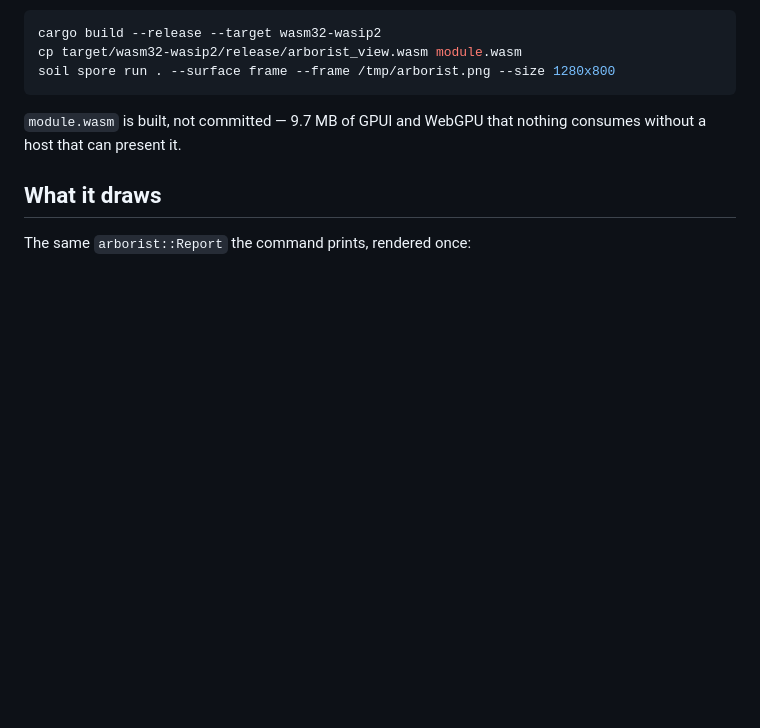
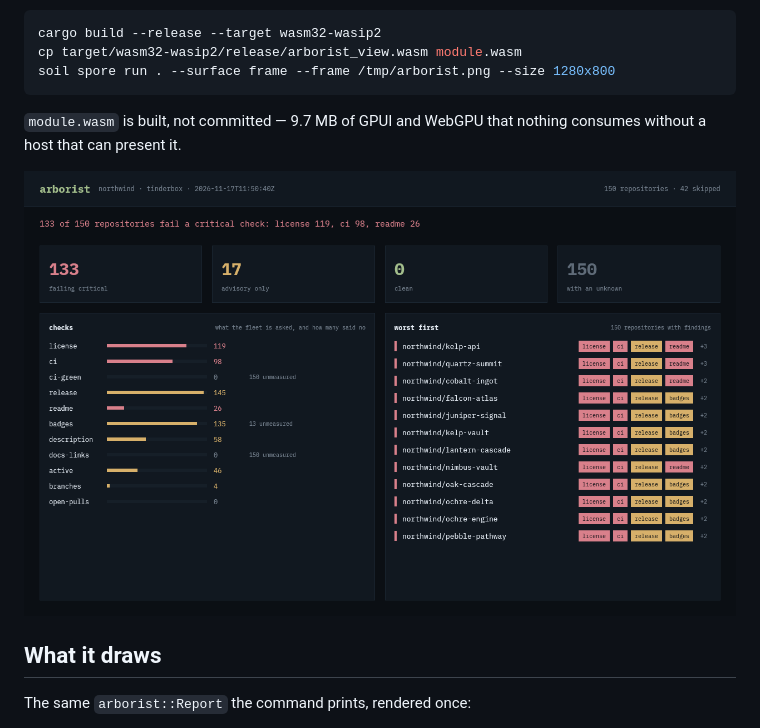
Before and after one commit to ajmwagar/arborist, a Markdown page: view/README.md, the part around the change. Drawn GitHub-style; pictures changed too: view/preview/wall.png (added); blank space fills up the shorter version.

Commit message:
view: the captured frame, so the wall is reviewable without a host
preview/wall.png is one real capture from `soil spore run --surface frame`. It
is 153 KB and it is the only way to see the layout from a diff.

```diff
--- a/view/README.md
+++ b/view/README.md
@@ -11,6 +11,8 @@ soil spore run . --surface frame --frame /tmp/arborist.png --size 1280x800
 
 `module.wasm` is built, not committed — 9.7 MB of GPUI and WebGPU that nothing
 consumes without a host that can present it.
+
+![the wall](preview/wall.png)
 
 ## What it draws
 
```
